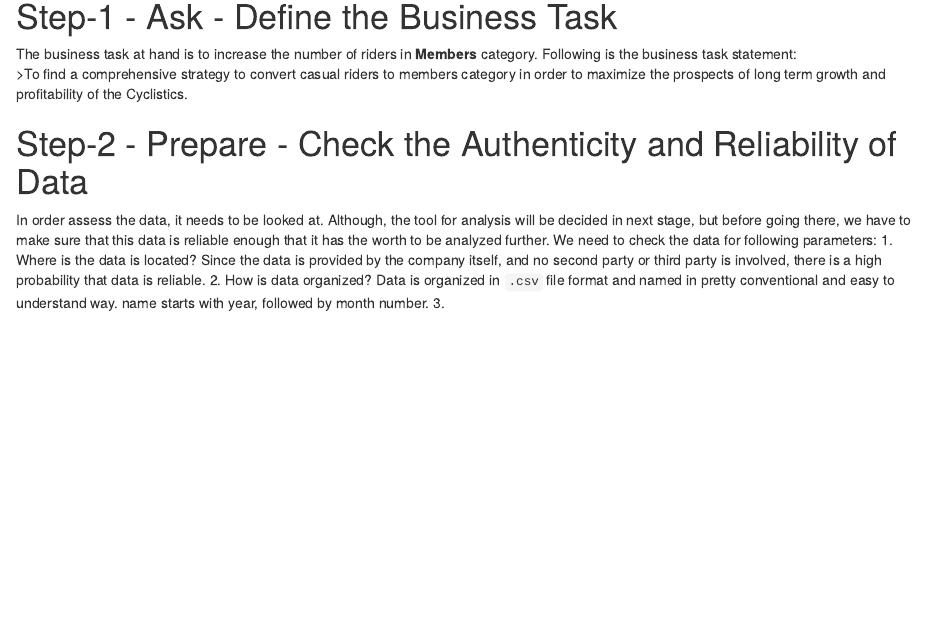
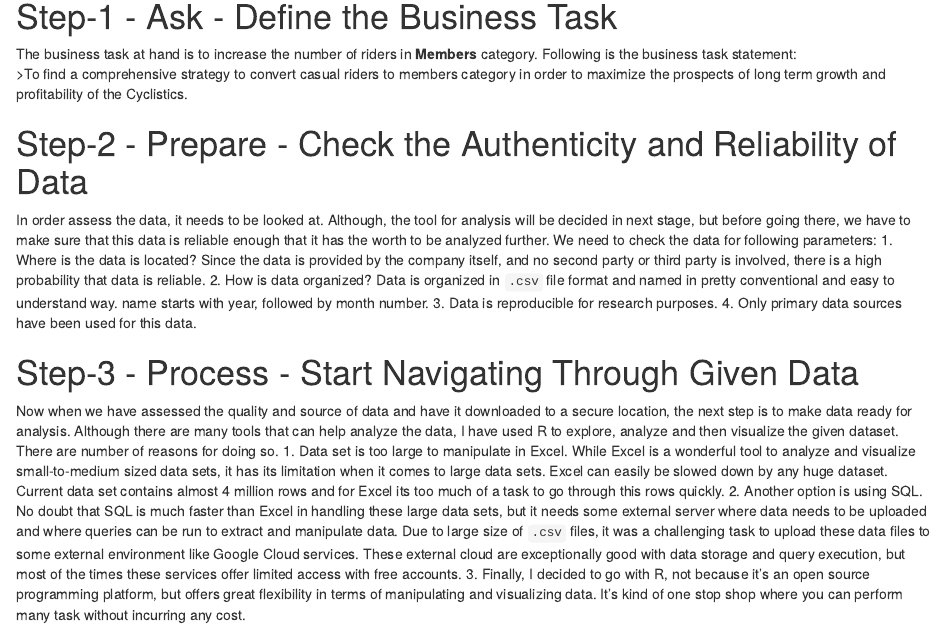
Before and after one commit to tkhalid00/Cyclistic_Bike_Share, an R Markdown document (cyclistic_bike_share_rmark.Rmd): the page in a window 1100 px wide, from 580 px down before the commit and from 600 px down after it, so that both start at the same text. The pictures show the output file cyclistic_bike_share_rmark.html that the author committed with the source, opened offline.

Commit message:
Process Data sets

```diff
--- a/cyclistic_bike_share_rmark.Rmd
+++ b/cyclistic_bike_share_rmark.Rmd
@@ -26,11 +26,19 @@ Members category is more profitable and it will lead to future growth of the com
 
 # Step-1 - Ask - Define the Business Task
 
-The business task at hand is to increase the number of riders in **Members** category. Following is the business task statement:\
+The business task at hand is to increase the number of riders in **Members** category. Following is the business task statement:
 >To find a comprehensive strategy to convert casual riders to members category in order to maximize the prospects of long term growth and profitability of the Cyclistics.
 
 # Step-2 - Prepare - Check the Authenticity and Reliability of Data
 In order assess the data, it needs to be looked at. Although, the tool for analysis will be decided in next stage, but before going there, we have to make sure that this data is reliable enough that it has the worth to be analyzed further. We need to check the data for following parameters:
 1. Where is the data is located? Since the data is provided by the company itself, and no second party or third party is involved, there is a high probability that data is reliable.
 2. How is data organized? Data is organized in `.csv` file format and named in pretty conventional and easy to understand way. name starts with year, followed by month number.
-3.
+3. Data is reproducible for research purposes.
+4. Only primary data sources have been used for this data.
+
+
+# Step-3 - Process - Start Navigating Through Given Data
+Now when we have assessed the quality and source of data and have it downloaded to a secure location, the next step is to make data ready for analysis. Although there are many tools that can help analyze the data, I have used R to explore, analyze and then visualize the given dataset. There are number of reasons for doing so.
+1. Data set is too large to manipulate in Excel. While Excel is a wonderful tool to analyze and visualize small-to-medium sized data sets, it has its limitation when it comes to large data sets. Excel can easily be slowed down by any huge dataset. Current data set contains almost 4 million rows and for Excel its too much of a task to go through this rows quickly.
+2. Another option is using SQL. No doubt that SQL is much faster than Excel in handling these large data sets, but it needs some external server where data needs to be uploaded and where queries can be run to extract and manipulate data. Due to large size of `.csv` files, it was a challenging task to upload these data files to some external environment like Google Cloud services. These external cloud are exceptionally good with data storage and query execution, but most of the times these services offer limited access with free accounts.
+3. Finally, I decided to go with R, not because it's an open source programming platform, but offers great flexibility in terms of manipulating and visualizing data. It's kind of one stop shop where you can perform many task without incurring any cost.
```
Also changed, not shown: cyclistic_bike_share_rmark.html, cyclistic_bike_share_rmark.md, cyclistic_bike_share_rmark.Rmd (2 more changed lines).
